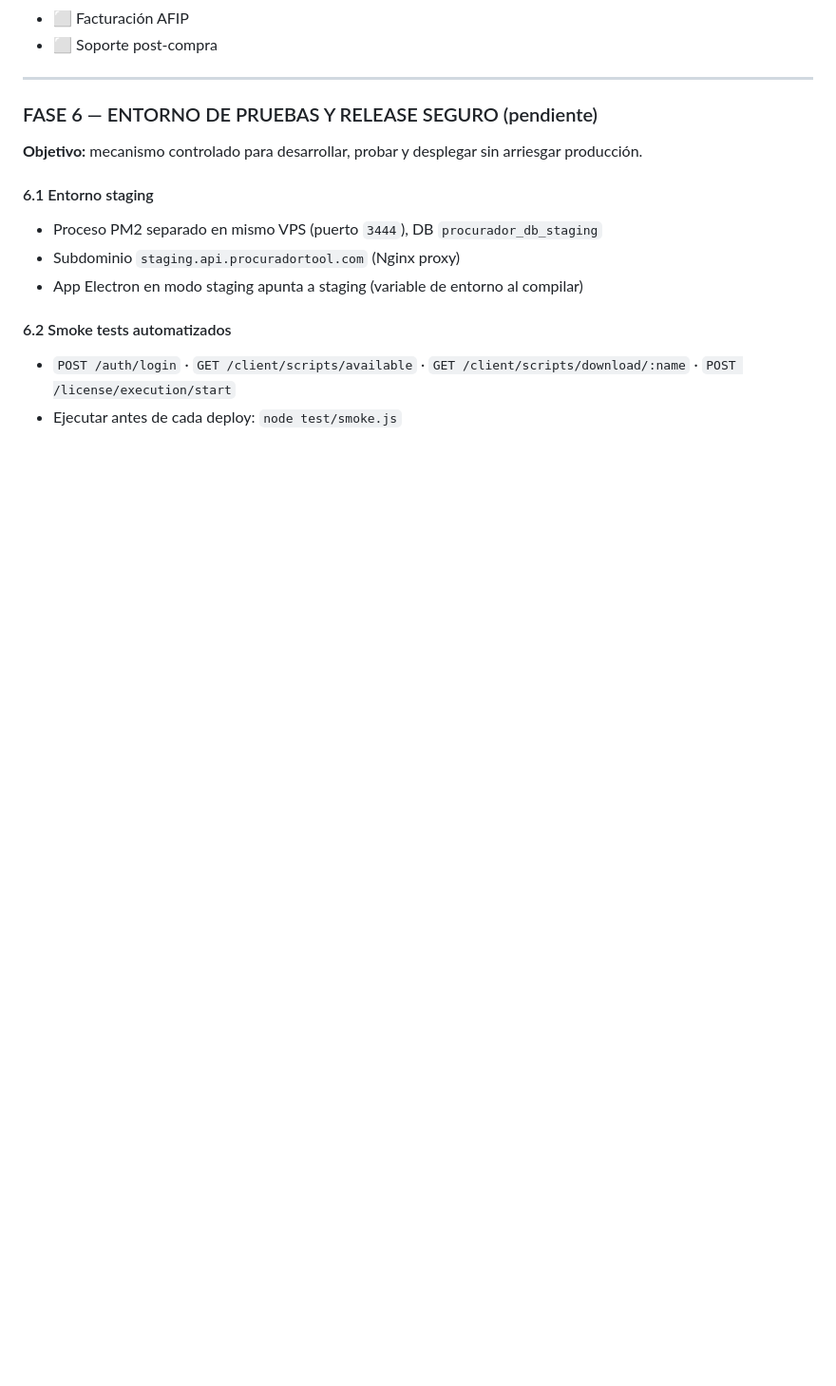
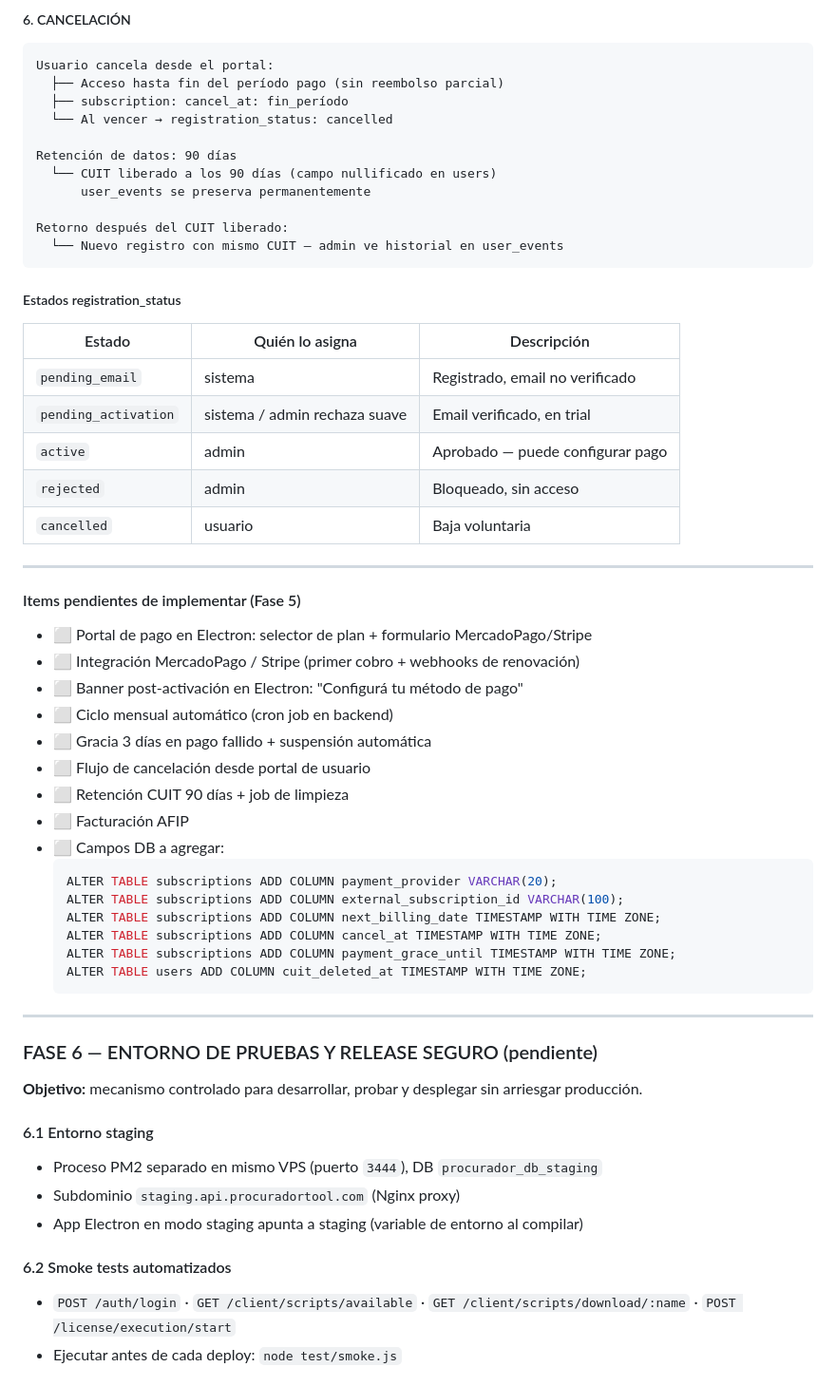
Before and after one commit to jberger19186/procurador-tool, a Markdown page: CLAUDE.md, the part around one of its changes. Shown at 95% size. GitHub-like rendering; blank space fills up the shorter version.

Commit message:
docs: flujo completo registro/trial/pago con tipos de rechazo en Fase 5

````diff
--- a/CLAUDE.md
+++ b/CLAUDE.md
@@ -851,5 +932,49 @@ Sección Sistema del sidebar:
+##### 6. CANCELACIÓN
+```
+Usuario cancela desde el portal:
+  ├── Acceso hasta fin del período pago (sin reembolso parcial)
+  ├── subscription: cancel_at: fin_período
+  └── Al vencer → registration_status: cancelled
+
+Retención de datos: 90 días
+  └── CUIT liberado a los 90 días (campo nullificado en users)
+      user_events se preserva permanentemente
+
+Retorno después del CUIT liberado:
+  └── Nuevo registro con mismo CUIT — admin ve historial en user_events
+```
+
+##### Estados registration_status
+
+| Estado | Quién lo asigna | Descripción |
+|---|---|---|
+| `pending_email` | sistema | Registrado, email no verificado |
+| `pending_activation` | sistema / admin rechaza suave | Email verificado, en trial |
+| `active` | admin | Aprobado — puede configurar pago |
+| `rejected` | admin | Bloqueado, sin acceso |
+| `cancelled` | usuario | Baja voluntaria |
+
+---
+
+#### Items pendientes de implementar (Fase 5)
+
+- ⬜ Portal de pago en Electron: selector de plan + formulario MercadoPago/Stripe
+- ⬜ Integración MercadoPago / Stripe (primer cobro + webhooks de renovación)
+- ⬜ Banner post-activación en Electron: "Configurá tu método de pago"
+- ⬜ Ciclo mensual automático (cron job en backend)
+- ⬜ Gracia 3 días en pago fallido + suspensión automática
+- ⬜ Flujo de cancelación desde portal de usuario
+- ⬜ Retención CUIT 90 días + job de limpieza
 - ⬜ Facturación AFIP
-- ⬜ Soporte post-compra
+- ⬜ Campos DB a agregar:
+  ```sql
+  ALTER TABLE subscriptions ADD COLUMN payment_provider VARCHAR(20);
+  ALTER TABLE subscriptions ADD COLUMN external_subscription_id VARCHAR(100);
+  ALTER TABLE subscriptions ADD COLUMN next_billing_date TIMESTAMP WITH TIME ZONE;
+  ALTER TABLE subscriptions ADD COLUMN cancel_at TIMESTAMP WITH TIME ZONE;
+  ALTER TABLE subscriptions ADD COLUMN payment_grace_until TIMESTAMP WITH TIME ZONE;
+  ALTER TABLE users ADD COLUMN cuit_deleted_at TIMESTAMP WITH TIME ZONE;
+  ```
 
 ---
 
````
Also changed, not shown: other parts of CLAUDE.md (+83 -2 lines).
